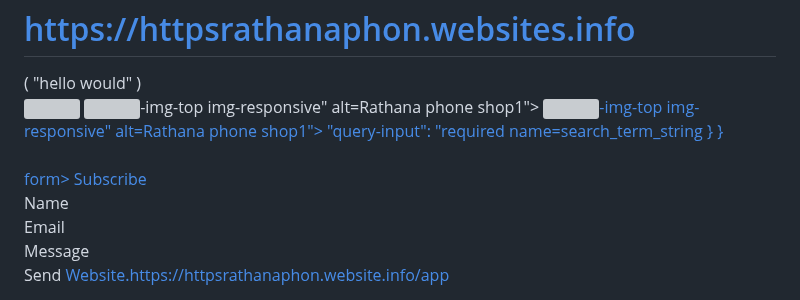
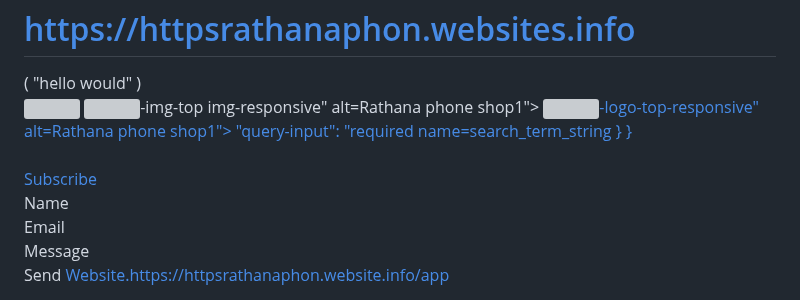
Before and after one commit to Rathanathon/phonrathana-.github.io, a Markdown page: .github/workflows/README .md, the part around the change. GitHub-like rendering; grey boxes are pictures that could not be loaded.

```diff
--- a/.github/workflows/README .md
+++ b/.github/workflows/README .md
@@ -83,7 +83,7 @@
    <span class="navbar-toggler-icon"></span>
       <a href="https://httpsrathanaphon.websites.info" title="Rathana phone Shop1" class="td-none text-center">
                  <img src="https://httpsrathanaphonwebsite.info/landing/img/logo_color_116x41dp.png"
-                 <div class="search-wrapper">-img-top img-responsive" alt=Rathana phone shop1">
+                 <div class="search-wrapper">-logo-top-responsive" alt=Rathana phone shop1">
                     "query-input": "required name=search_term_string
             }
         }
@@ -101,7 +101,7 @@
          <p class="card-text">
          <p subscription"" To continue to use websites./https://httpsrathanaphon.website.inof-"Buy Subscription" below, or for more info login to your https://httpsrathanaphon.website.inof-/" account. "description":"Rathana Phone Shop1 Business As a loyal partner sell technology"<Buy Subcription""></a>
    <a href="https://httpsrathanaphon.website.info/login">
-form>
+<form>
     <input type="email" placeholder="Enter Email..." required>
     <button type="submit" class="button_1">Subscribe</button>
 <form>
```
